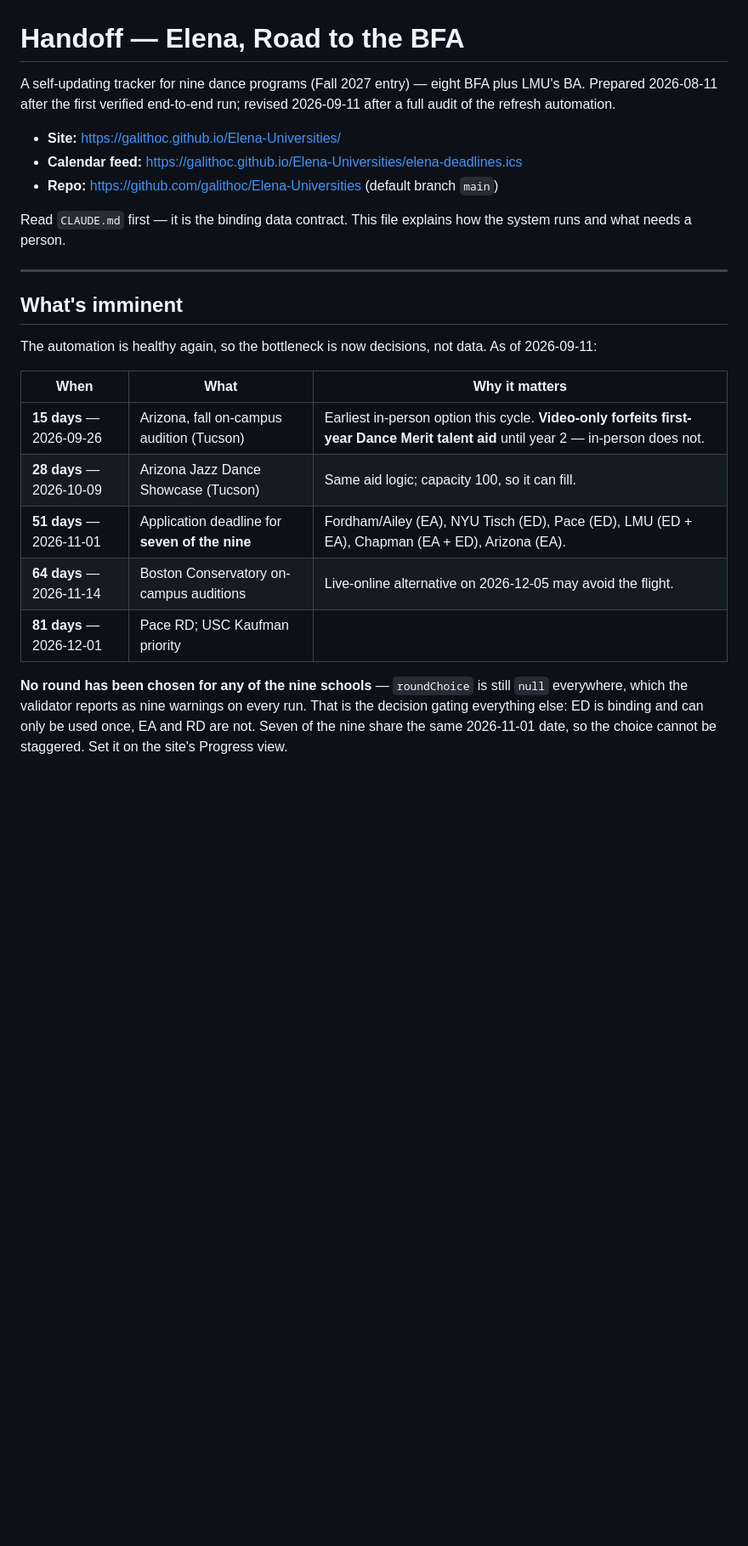
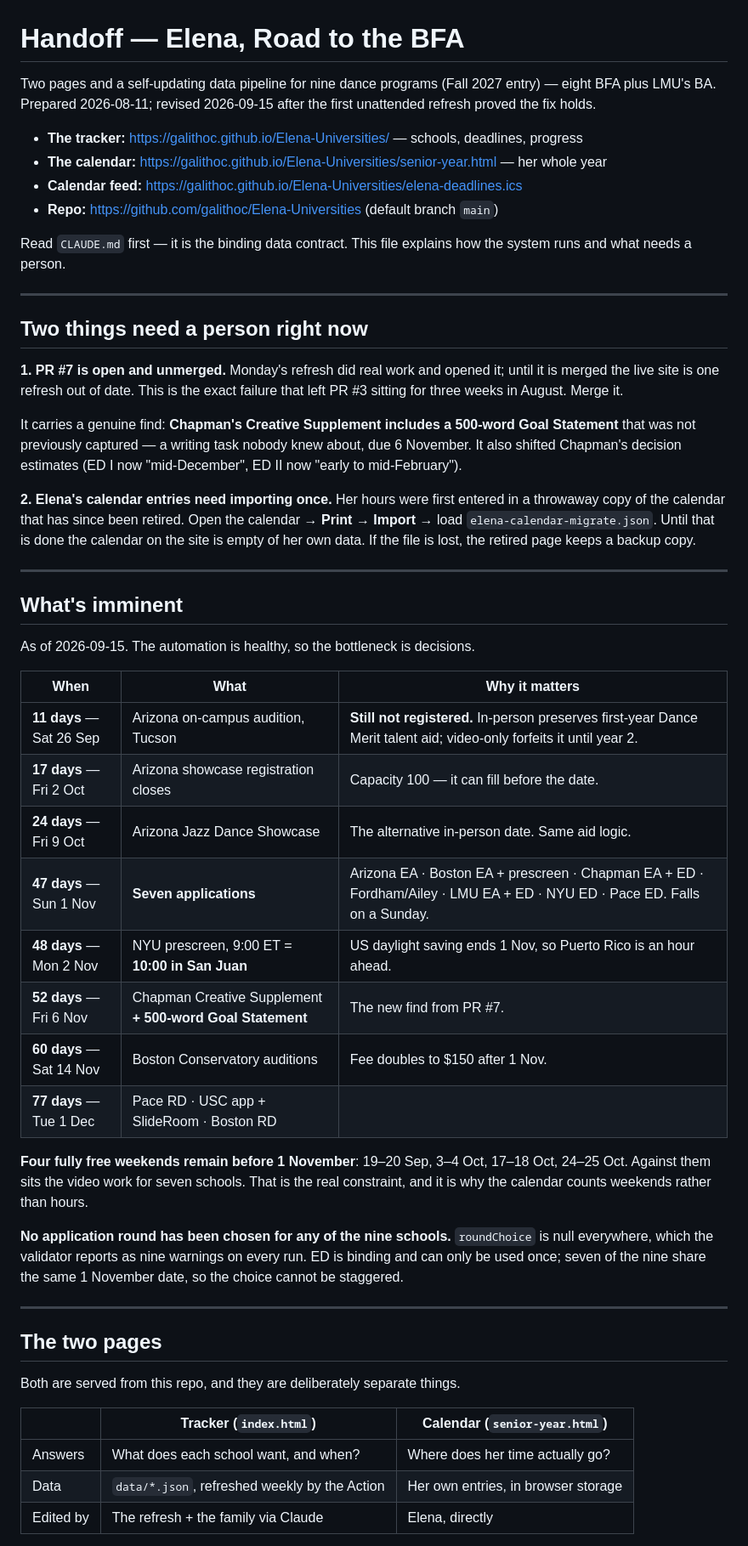
Before and after one commit to galithoc/Elena-Universities, a Markdown page: HANDOFF.md, the part around one of its changes. Shown at 85% size. GitHub-like rendering; blank space fills up the shorter version.

```diff
--- a/HANDOFF.md
+++ b/HANDOFF.md
@@ -1,33 +1,69 @@
 # Handoff — Elena, Road to the BFA
 
-A self-updating tracker for nine dance programs (Fall 2027 entry) — eight BFA plus LMU's BA.
-Prepared 2026-08-11 after the first verified end-to-end run; revised 2026-09-11 after a
-full audit of the refresh automation.
+Two pages and a self-updating data pipeline for nine dance programs (Fall 2027 entry) —
+eight BFA plus LMU's BA.
+Prepared 2026-08-11; revised 2026-09-15 after the first unattended refresh proved the fix holds.
 
-- **Site:** https://galithoc.github.io/Elena-Universities/
+- **The tracker:** https://galithoc.github.io/Elena-Universities/ — schools, deadlines, progress
+- **The calendar:** https://galithoc.github.io/Elena-Universities/senior-year.html — her whole year
 - **Calendar feed:** https://galithoc.github.io/Elena-Universities/elena-deadlines.ics
 - **Repo:** https://github.com/galithoc/Elena-Universities (default branch `main`)
 
-Read `CLAUDE.md` first — it is the binding data contract. This file explains how
-the system runs and what needs a person.
+Read `CLAUDE.md` first — it is the binding data contract. This file explains how the system
+runs and what needs a person.
+
+---
+
+## Two things need a person right now
+
+**1. PR #7 is open and unmerged.** Monday's refresh did real work and opened it; until it is
+merged the live site is one refresh out of date. This is the exact failure that left PR #3
+sitting for three weeks in August. Merge it.
+
+It carries a genuine find: **Chapman's Creative Supplement includes a 500-word Goal Statement**
+that was not previously captured — a writing task nobody knew about, due 6 November. It also
+shifted Chapman's decision estimates (ED I now "mid-December", ED II now "early to mid-February").
+
+**2. Elena's calendar entries need importing once.** Her hours were first entered in a
+throwaway copy of the calendar that has since been retired. Open the calendar →
+**Print → Import** → load `elena-calendar-migrate.json`. Until that is done the calendar on the
+site is empty of her own data. If the file is lost, the retired page keeps a backup copy.
 
 ---
 
 ## What's imminent
 
-The automation is healthy again, so the bottleneck is now decisions, not data.
-As of 2026-09-11:
+As of 2026-09-15. The automation is healthy, so the bottleneck is decisions.
 
 | When | What | Why it matters |
 |---|---|---|
-| **15 days** — 2026-09-26 | Arizona, fall on-campus audition (Tucson) | Earliest in-person option this cycle. **Video-only forfeits first-year Dance Merit talent aid** until year 2 — in-person does not. |
-| **28 days** — 2026-10-09 | Arizona Jazz Dance Showcase (Tucson) | Same aid logic; capacity 100, so it can fill. |
-| **51 days** — 2026-11-01 | Application deadline for **seven of the nine** | Fordham/Ailey (EA), NYU Tisch (ED), Pace (ED), LMU (ED + EA), Chapman (EA + ED), Arizona (EA). |
-| **64 days** — 2026-11-14 | Boston Conservatory on-campus auditions | Live-online alternative on 2026-12-05 may avoid the flight. |
-| **81 days** — 2026-12-01 | Pace RD; USC Kaufman priority | |
+| **11 days** — Sat 26 Sep | Arizona on-campus audition, Tucson | **Still not registered.** In-person preserves first-year Dance Merit talent aid; video-only forfeits it until year 2. |
+| **17 days** — Fri 2 Oct | Arizona showcase registration closes | Capacity 100 — it can fill before the date. |
+| **24 days** — Fri 9 Oct | Arizona Jazz Dance Showcase | The alternative in-person date. Same aid logic. |
+| **47 days** — Sun 1 Nov | **Seven applications** | Arizona EA · Boston EA + prescreen · Chapman EA + ED · Fordham/Ailey · LMU EA + ED · NYU ED · Pace ED. Falls on a Sunday. |
+| **48 days** — Mon 2 Nov | NYU prescreen, 9:00 ET = **10:00 in San Juan** | US daylight saving ends 1 Nov, so Puerto Rico is an hour ahead. |
+| **52 days** — Fri 6 Nov | Chapman Creative Supplement **+ 500-word Goal Statement** | The new find from PR #7. |
+| **60 days** — Sat 14 Nov | Boston Conservatory auditions | Fee doubles to $150 after 1 Nov. |
+| **77 days** — Tue 1 Dec | Pace RD · USC app + SlideRoom · Boston RD | |
 
-**No round has been chosen for any of the nine schools** — `roundChoice` is still
-`null` everywhere, which the validator reports as nine warnings on every run. That is
-the decision gating everything else: ED is binding and can only be used once, EA and
-RD are not. Seven of the nine share the same 2026-11-01 date, so the choice cannot be
-staggered. Set it on the site's Progress view.
+**Four fully free weekends remain before 1 November**: 19–20 Sep, 3–4 Oct, 17–18 Oct, 24–25 Oct.
+Against them sits the video work for seven schools. That is the real constraint, and it is why
+the calendar counts weekends rather than hours.
+
+**No application round has been chosen for any of the nine schools.** `roundChoice` is null
+everywhere, which the validator reports as nine warnings on every run. ED is binding and can
+only be used once; seven of the nine share the same 1 November date, so the choice cannot be
+staggered.
+
+---
+
+## The two pages
+
+Both are served from this repo, and they are deliberately separate things.
+
+| | Tracker (`index.html`) | Calendar (`senior-year.html`) |
+|---|---|---|
+| Answers | What does each school want, and when? | Where does her time actually go? |
+| Data | `data/*.json`, refreshed weekly by the Action | Her own entries, in browser storage |
+| Edited by | The refresh + the family via Claude | Elena, directly |
+
```
Also changed, not shown: other parts of HANDOFF.md (+83 -121 lines).
